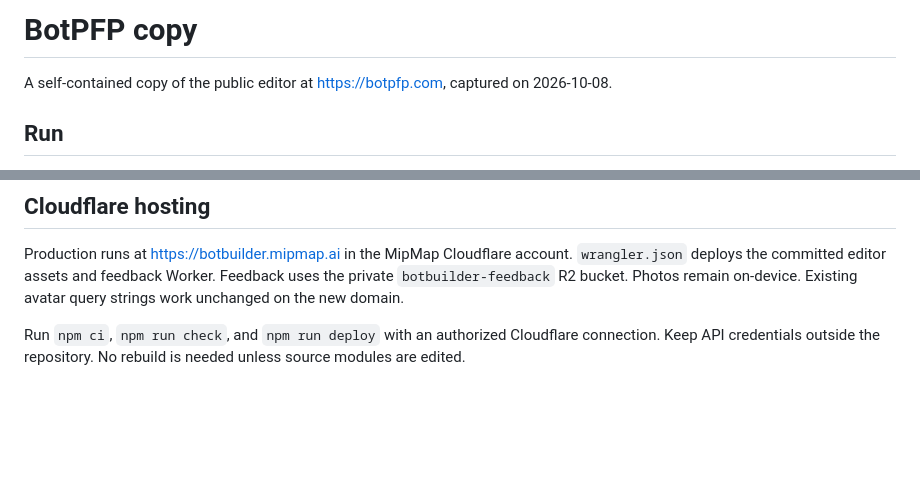
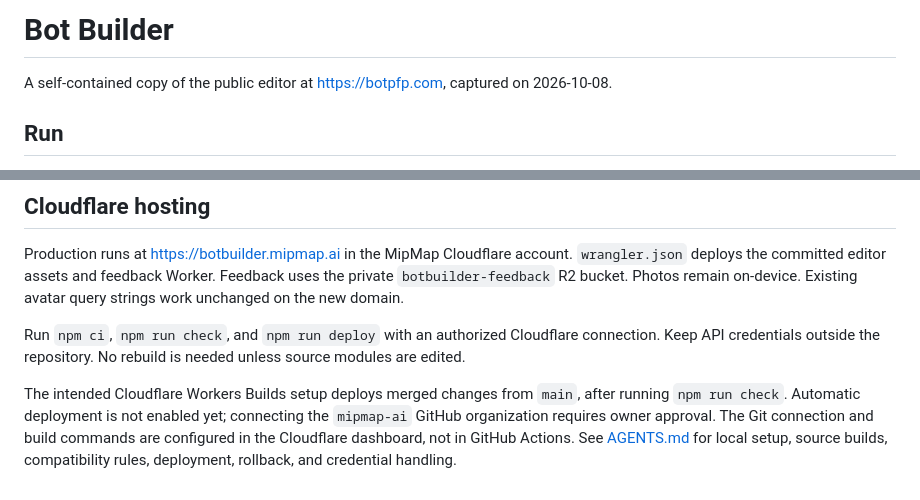
Before and after one commit to mipmap-ai/bot-builder, a Markdown page: README.md, 2 parts joined by grey strips. Drawn GitHub-style; blank space fills up the shorter version.

Commit message:
Document Bot Builder setup and Cloudflare deployment (#13)

```diff
--- a/README.md
+++ b/README.md
@@ -1,4 +1,4 @@
-# BotPFP copy
+# Bot Builder
 
 A self-contained copy of the public editor at https://botpfp.com, captured on 2026-10-08.
 
@@ -62,3 +62,5 @@ The original BotPFP editor and artwork are credited to Matt (https://x.com/matty
 Production runs at https://botbuilder.mipmap.ai in the MipMap Cloudflare account. `wrangler.json` deploys the committed editor assets and feedback Worker. Feedback uses the private `botbuilder-feedback` R2 bucket. Photos remain on-device. Existing avatar query strings work unchanged on the new domain.
 
 Run `npm ci`, `npm run check`, and `npm run deploy` with an authorized Cloudflare connection. Keep API credentials outside the repository. No rebuild is needed unless source modules are edited.
+
+The intended Cloudflare Workers Builds setup deploys merged changes from `main`, after running `npm run check`. Automatic deployment is not enabled yet; connecting the `mipmap-ai` GitHub organization requires owner approval. The Git connection and build commands are configured in the Cloudflare dashboard, not in GitHub Actions. See [AGENTS.md](AGENTS.md) for local setup, source builds, compatibility rules, deployment, rollback, and credential handling.
```
Also changed, not shown: AGENTS.md (added, +73 -0 lines).
